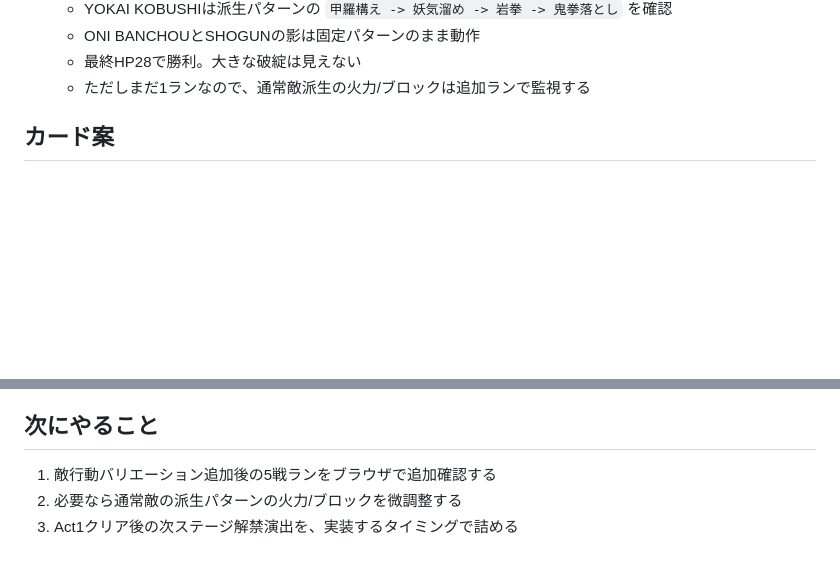
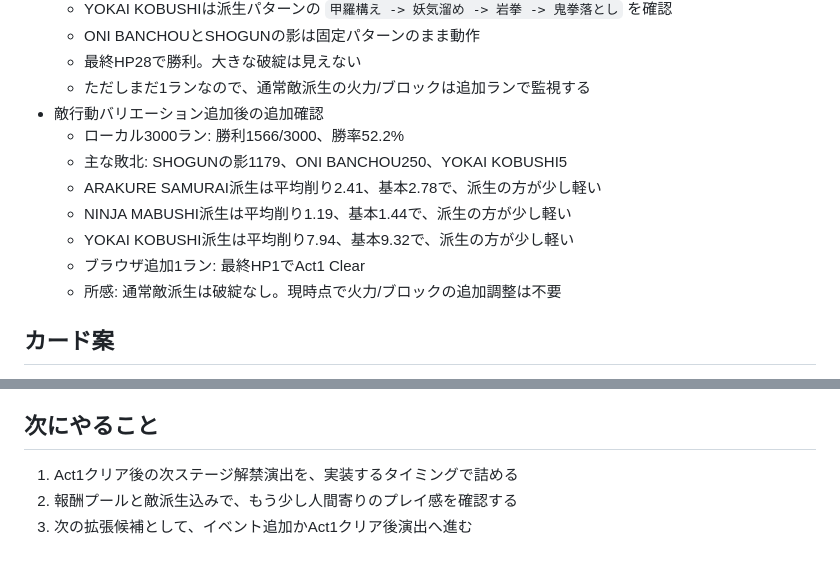
Before and after one commit to saiteu/nin-joe-arakure-island, a Markdown page: docs/session-handoff.md, 2 parts joined by grey strips. GitHub-like rendering; blank space fills up the shorter version.

Commit message:
Record enemy variant playtest

```diff
--- a/docs/session-handoff.md
+++ b/docs/session-handoff.md
@@ -263,6 +263,14 @@ Battle 1〜5はゲーム全体の最終決戦ではなく、Act1相当の縦切
   - ONI BANCHOUとSHOGUNの影は固定パターンのまま動作
   - 最終HP28で勝利。大きな破綻は見えない
   - ただしまだ1ランなので、通常敵派生の火力/ブロックは追加ランで監視する
+- 敵行動バリエーション追加後の追加確認
+  - ローカル3000ラン: 勝利1566/3000、勝率52.2%
+  - 主な敗北: SHOGUNの影1179、ONI BANCHOU250、YOKAI KOBUSHI5
+  - ARAKURE SAMURAI派生は平均削り2.41、基本2.78で、派生の方が少し軽い
+  - NINJA MABUSHI派生は平均削り1.19、基本1.44で、派生の方が少し軽い
+  - YOKAI KOBUSHI派生は平均削り7.94、基本9.32で、派生の方が少し軽い
+  - ブラウザ追加1ラン: 最終HP1でAct1 Clear
+  - 所感: 通常敵派生は破綻なし。現時点で火力/ブロックの追加調整は不要
 
 ## カード案
 
@@ -285,6 +293,6 @@ Battle 1〜5はゲーム全体の最終決戦ではなく、Act1相当の縦切
 
 ## 次にやること
 
-1. 敵行動バリエーション追加後の5戦ランをブラウザで追加確認する
-2. 必要なら通常敵の派生パターンの火力/ブロックを微調整する
-3. Act1クリア後の次ステージ解禁演出を、実装するタイミングで詰める
+1. Act1クリア後の次ステージ解禁演出を、実装するタイミングで詰める
+2. 報酬プールと敵派生込みで、もう少し人間寄りのプレイ感を確認する
+3. 次の拡張候補として、イベント追加かAct1クリア後演出へ進む
```
